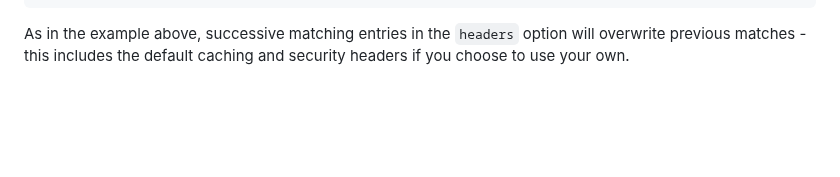
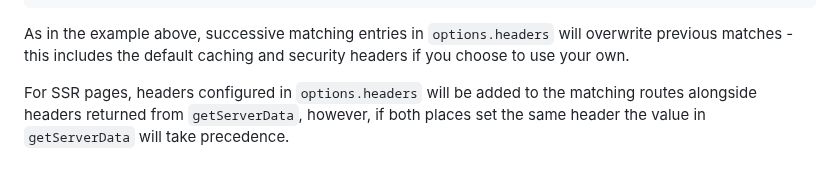
Before and after one commit to gatsby-uc/plugins, a Markdown page: packages/gatsby-plugin-fastify/README.md, the part around the change. GitHub-like rendering; blank space fills up the shorter version.

Commit message:
add SSR specifics to documentation

````diff
--- a/packages/gatsby-plugin-fastify/README.md
+++ b/packages/gatsby-plugin-fastify/README.md
@@ -283,4 +283,6 @@ Headers for user-defined files/paths can be added/overwritten via options config
 },
 ```
 
-As in the example above, successive matching entries in the `headers` option will overwrite previous matches - this includes the default caching and security headers if you choose to use your own.
+As in the example above, successive matching entries in `options.headers` will overwrite previous matches - this includes the default caching and security headers if you choose to use your own.
+
+For SSR pages, headers configured in `options.headers` will be added to the matching routes alongside headers returned from `getServerData`, however, if both places set the same header the value in `getServerData` will take precedence.
````
